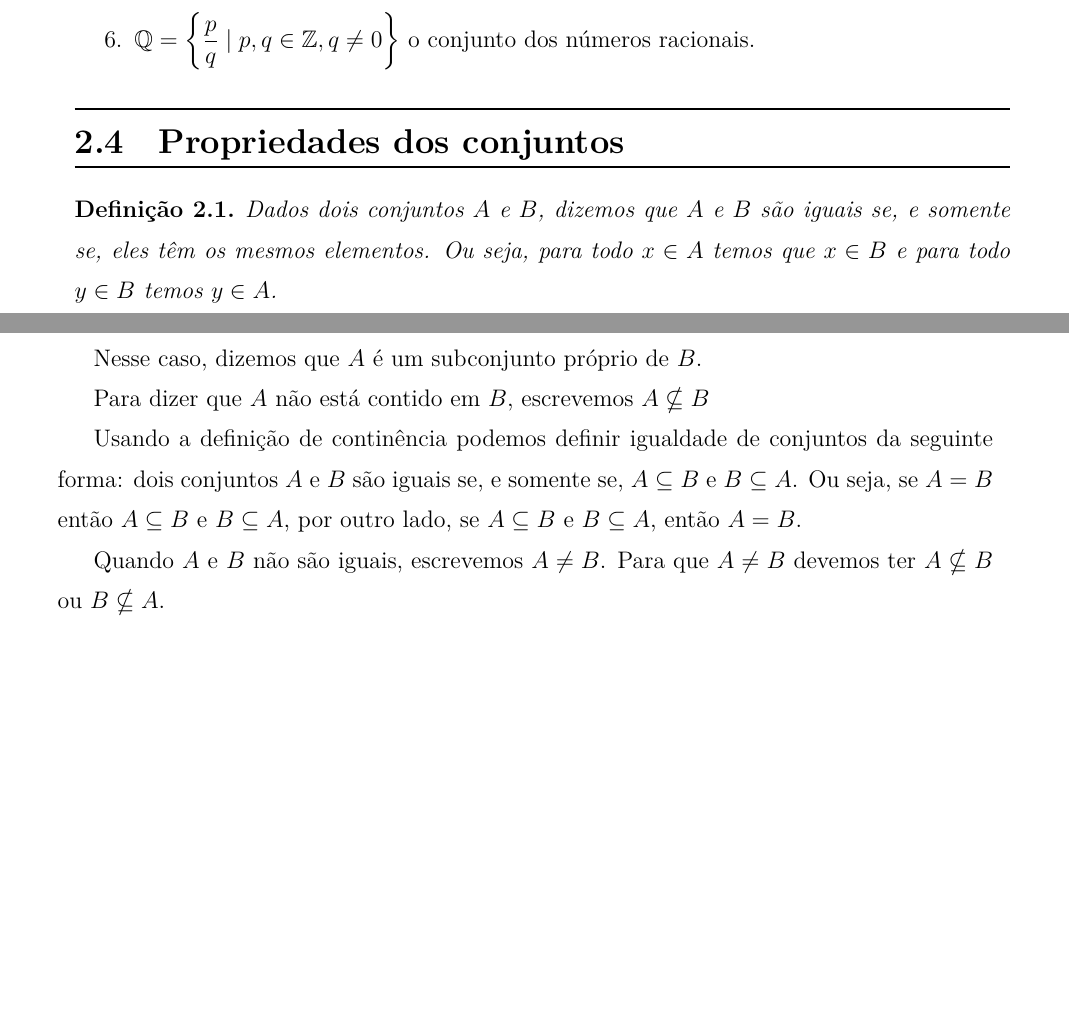
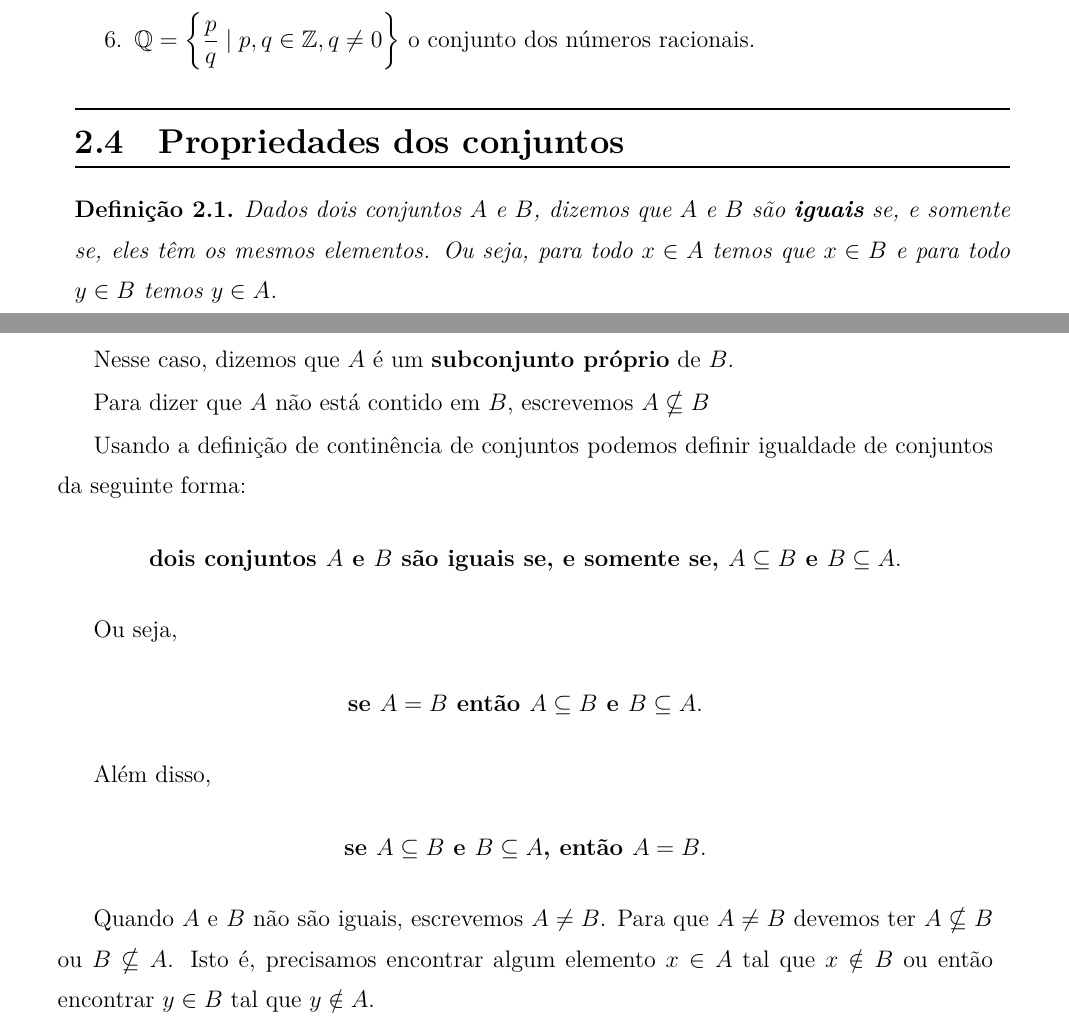
Before and after one commit to jfreitasunb/Algebra-1, a LaTeX book (Algebra_1.tex, which reads teoria-de-conjuntos.tex): two parts of pages 8 and 9 of 17, joined at a grey line, cut so that both start at the same text, the shorter picture padded with empty space. Compiled offline with XeLaTeX.

Commit message:
Melhorando a aparência do texto.

```diff
--- a/teoria-de-conjuntos.tex
+++ b/teoria-de-conjuntos.tex
@@ -113,7 +113,7 @@ A = \{n \mid n \mbox{ \'e m{\'u}ltiplo de } 2\} = \{2,4,6,...\}.
 \section{Propriedades dos conjuntos}
 
 \begin{definicao}
-	Dados dois conjuntos $A$ e $B$, dizemos que $A$ e $B$ s{\~a}o iguais se, e somente se, eles t{\^e}m os mesmos elementos. Ou seja, para todo $x \in A$ temos que $x \in B$ e para todo $y \in B$ temos $y \in A$.
+	Dados dois conjuntos $A$ e $B$, dizemos que $A$ e $B$ s{\~a}o \textbf{iguais} se, e somente se, eles t{\^e}m os mesmos elementos. Ou seja, para todo $x \in A$ temos que $x \in B$ e para todo $y \in B$ temos $y \in A$.
 \end{definicao}
 
 Se $A$ e $B$ s{\~a}o iguais, escrevemos $A = B$
@@ -130,13 +130,26 @@ Caso $A$ seja um subconjunto de $B$ mas n{\~a}o {\'e} igual a $B$, escrevemos:
 A \subsetneq B.
 \]
 
-Nesse caso, dizemos que $A$ {\'e} um subconjunto pr{\'o}prio de $B$.
+Nesse caso, dizemos que $A$ {\'e} um \textbf{subconjunto pr{\'o}prio} de $B$.
 
 Para dizer que $A$ n{\~a}o est{\'a} contido em $B$, escrevemos $A \nsubseteq B$
 
-Usando a defini\c{c}\~ao de contin\^encia podemos definir igualdade de conjuntos da seguinte forma: dois conjuntos $A$ e $B$ s\~ao iguais se, e somente se, $A \subseteq B$ e $B \subseteq A$. Ou seja, se $A = B$ ent{\~a}o $A \subseteq B$ e $B \subseteq A$, por outro lado, se $A \subseteq B$ e $B \subseteq A$, ent{\~a}o $A = B$.
+Usando a defini\c{c}\~ao de contin\^encia de conjuntos podemos definir igualdade de conjuntos da seguinte forma:
+\begin{center}
+	\textbf{dois conjuntos $A$ e $B$ s\~ao iguais se, e somente se, $A \subseteq B$ e $B \subseteq A$}.
+\end{center}
 
-Quando $A$ e $B$ n{\~a}o s{\~a}o iguais, escrevemos $A \neq B$. Para que $A \neq B$ devemos ter $A \nsubseteq B$ ou $B \nsubseteq A$.
+Ou seja,
+\begin{center}
+	\textbf{se $A = B$ ent{\~a}o $A \subseteq B$ e $B \subseteq A$}.
+\end{center}
+
+Além disso,
+\begin{center}
+	\textbf{se $A \subseteq B$ e $B \subseteq A$, ent{\~a}o $A = B$}.
+\end{center}
+
+Quando $A$ e $B$ n{\~a}o s{\~a}o iguais, escrevemos $A \neq B$. Para que $A \neq B$ devemos ter $A \nsubseteq B$ ou $B \nsubseteq A$. Isto é, precisamos encontrar algum elemento $x \in A$ tal que $x \notin B$ ou então encontrar $y \in B$ tal que $y \notin A$.
 
 \subsection{Propriedades da contin{\^e}ncia}
 Dados conjuntos $A$, $B$ e $C$ temos:
```
